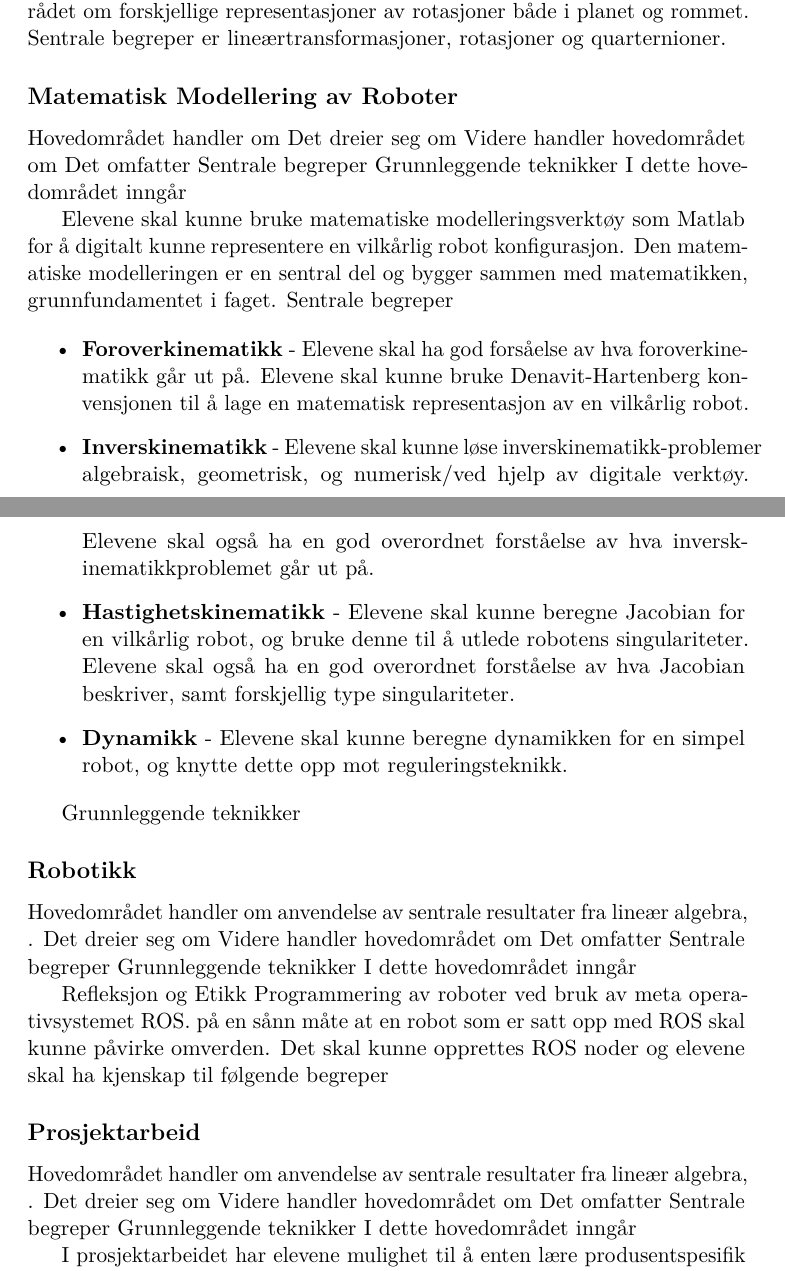
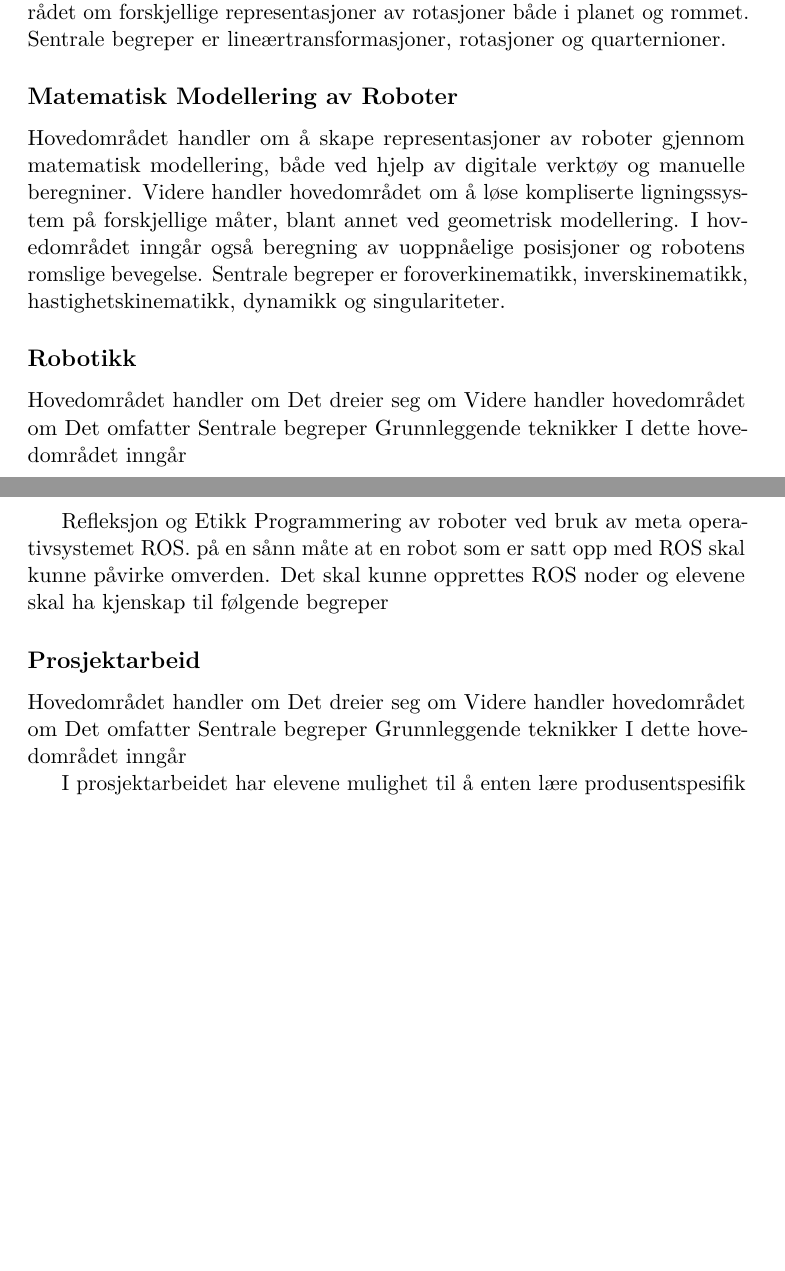
Before and after one commit to KvalheimRacing/KubenRobotics, a LaTeX document (AMOR/AMOR.tex, which reads AMOR/Sections/Hovedomraader.tex): two parts of pages 4 and 5 of 9, joined at a grey line, cut so that both start at the same text, the shorter picture padded with empty space. Compiled offline with pdfLaTeX.

Commit message:
Changes to mainareas and knowledge goals

```diff
--- a/AMOR/Sections/Hovedomraader.tex
+++ b/AMOR/Sections/Hovedomraader.tex
@@ -10,29 +10,13 @@ Hovedområdene i faget vil springe ut fra matematikken og omfatte følgende tema
 
 \subsection*{Matematisk Modellering av Roboter}
 
-    Hovedområdet handler om
-    Det dreier seg om
-    Videre handler hovedområdet om
-    Det omfatter
-    Sentrale begreper
-    Grunnleggende teknikker
-    I dette hovedområdet inngår
-
-    Elevene skal kunne bruke matematiske modelleringsverktøy som Matlab for å digitalt kunne representere en vilkårlig robot konfigurasjon. Den matematiske modelleringen er en sentral del og bygger sammen med matematikken, grunnfundamentet i faget.  Sentrale begreper
-
-    \begin{itemize}
-        \item \textbf{Foroverkinematikk} - Elevene skal ha god forsåelse av hva foroverkinematikk går ut på. Elevene skal kunne bruke Denavit-Hartenberg konvensjonen til å lage en matematisk representasjon av en vilkårlig robot.
-        \item \textbf{Inverskinematikk} - Elevene skal kunne løse inverskinematikk-problemer algebraisk, geometrisk, og numerisk/ved hjelp av digitale verktøy. Elevene skal også ha en god overordnet forståelse av hva inverskinematikkproblemet går ut på.
-        \item \textbf{Hastighetskinematikk} - Elevene skal kunne beregne Jacobian for en vilkårlig robot, og bruke denne til å utlede robotens singulariteter. Elevene skal også ha en god overordnet forståelse av hva Jacobian beskriver, samt forskjellig type singulariteter.
-        \item \textbf{Dynamikk} - Elevene skal kunne beregne dynamikken for en simpel robot, og knytte dette opp mot reguleringsteknikk.
-    \end{itemize}
-
-    Grunnleggende teknikker
+    Hovedområdet handler om å skape representasjoner av roboter gjennom matematisk modellering, både ved hjelp av digitale verktøy og manuelle beregniner.
+    Videre handler hovedområdet om å løse kompliserte ligningssystem på forskjellige måter, blant annet ved geometrisk modellering. I hovedområdet inngår også beregning av uoppnåelige posisjoner og robotens romslige bevegelse. Sentrale begreper er foroverkinematikk, inverskinematikk, hastighetskinematikk, dynamikk og singulariteter.
 
 
 \subsection*{Robotikk}
 
-    Hovedområdet handler om anvendelse av sentrale resultater fra lineær algebra, .
+    Hovedområdet handler om
     Det dreier seg om
     Videre handler hovedområdet om
     Det omfatter
@@ -47,7 +31,7 @@ Hovedområdene i faget vil springe ut fra matematikken og omfatte følgende tema
 
 \subsection*{Prosjektarbeid}
 
-    Hovedområdet handler om anvendelse av sentrale resultater fra lineær algebra, .
+    Hovedområdet handler om
     Det dreier seg om
     Videre handler hovedområdet om
     Det omfatter
```
Also changed, not shown: AMOR/Sections/Kompetansemaal.tex (+14 -21 lines), AMOR/AMOR.pdf.
